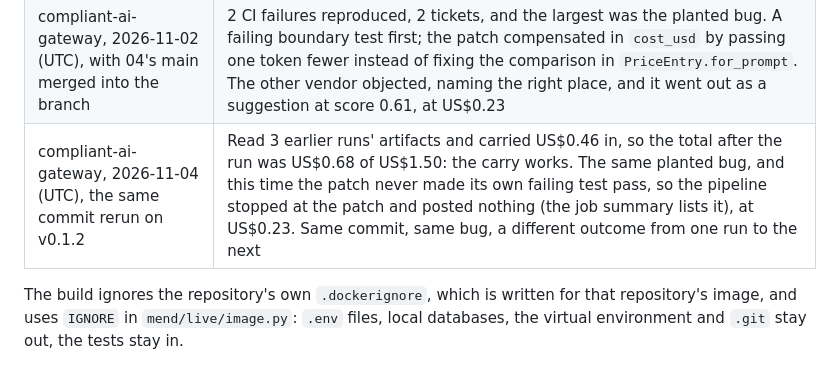
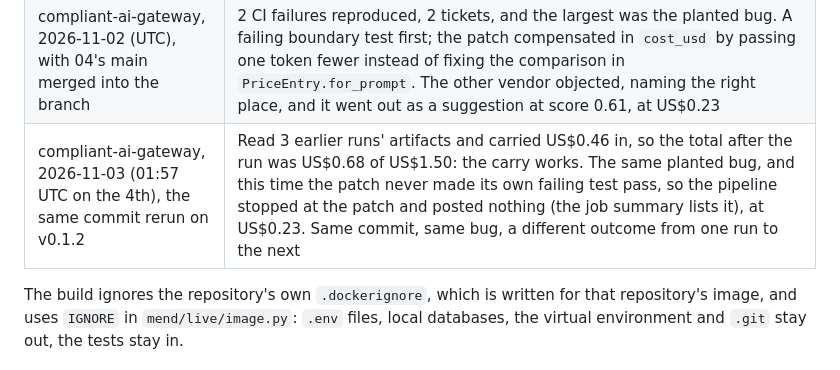
Before and after one commit to Peter-A-P/failure-to-reviewed-fix, a Markdown page: docs/live.md, the part around one of its changes. Drawn GitHub-style.

Commit message:
docs: the v0.1.2 run's date in local time

```diff
--- a/docs/live.md
+++ b/docs/live.md
@@ -104,7 +104,7 @@ The first runs, on 2026-10-31:
 | compliant-ai-gateway ([#1](https://github.com/Peter-A-P/compliant-ai-gateway/pull/1)) | On v0.1.0 the sandbox ran no tests and reported a pass: the repository's `.dockerignore` leaves `tests/` out of its image. Fixed in v0.1.1, which builds with its own ignore file and treats a suite that ran nothing as a failed run |
 | compliant-ai-gateway, rerun on v0.1.1 | All 5 CI failures reproduced, 3 tickets. The largest was not the planted bug: 4 tests refused by a one-cent cap that 04's main had carried since 2026-10-29. mend's patch raised the cap; the other vendor objected that it weakened a deliberate safeguard to pass mocked tests, so it went out as a suggestion with the objection quoted, at US$0.22. The planted bug was the smaller ticket, not triaged (one a run) |
 | compliant-ai-gateway, 2026-11-02 (UTC), with 04's main merged into the branch | 2 CI failures reproduced, 2 tickets, and the largest was the planted bug. A failing boundary test first; the patch compensated in `cost_usd` by passing one token fewer instead of fixing the comparison in `PriceEntry.for_prompt`. The other vendor objected, naming the right place, and it went out as a suggestion at score 0.61, at US$0.23 |
-| compliant-ai-gateway, 2026-11-04 (UTC), the same commit rerun on v0.1.2 | Read 3 earlier runs' artifacts and carried US$0.46 in, so the total after the run was US$0.68 of US$1.50: the carry works. The same planted bug, and this time the patch never made its own failing test pass, so the pipeline stopped at the patch and posted nothing (the job summary lists it), at US$0.23. Same commit, same bug, a different outcome from one run to the next |
+| compliant-ai-gateway, 2026-11-03 (01:57 UTC on the 4th), the same commit rerun on v0.1.2 | Read 3 earlier runs' artifacts and carried US$0.46 in, so the total after the run was US$0.68 of US$1.50: the carry works. The same planted bug, and this time the patch never made its own failing test pass, so the pipeline stopped at the patch and posted nothing (the job summary lists it), at US$0.23. Same commit, same bug, a different outcome from one run to the next |
 
 The build ignores the repository's own `.dockerignore`, which is written for that
 repository's image, and uses `IGNORE` in `mend/live/image.py`: `.env` files, local
```
Also changed, not shown: other parts of docs/live.md (+1 -1 lines), PLAN.md (+1 -1 lines).
